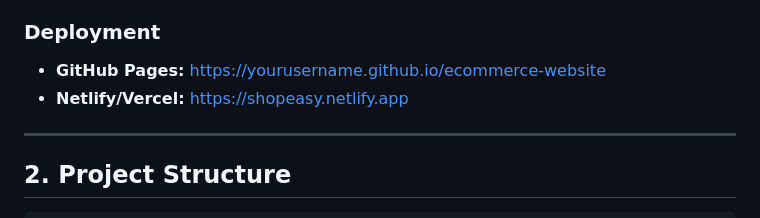
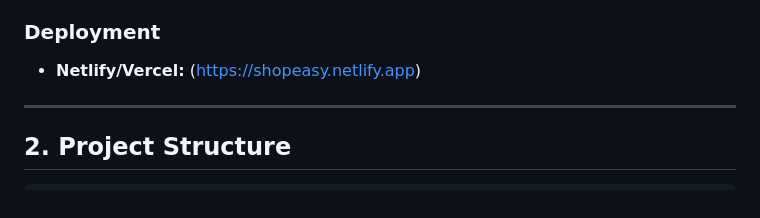
Before and after one commit to PLP-WebTechnologies/feb-2025-final-project-and-deployment-pres264, a Markdown page: README.md, the part around the change. Drawn GitHub-style.

```diff
--- a/README.md
+++ b/README.md
@@ -9,8 +9,7 @@
 - **Modern UI** with animations and interactive elements
 
 ### **Deployment**
-- **GitHub Pages:** [https://yourusername.github.io/ecommerce-website](https://yourusername.github.io/ecommerce-website)
-- **Netlify/Vercel:** [https://shopeasy.netlify.app](https://shopeasy.netlify.app)
+- **Netlify/Vercel:** ([https://shopeasy.netlify.app](https://incomparable-torte-40aea1.netlify.app/))
 
 ---
 
```
